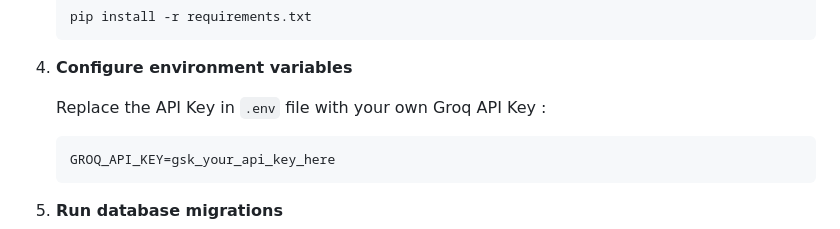
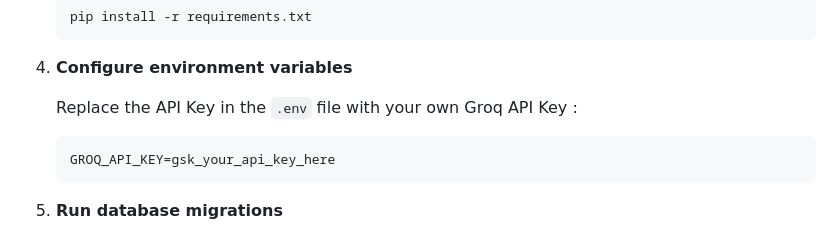
Before and after one commit to agal04imene/sri_project, a Markdown page: ReadMe.md, the part around the change. Drawn GitHub-style.

````diff
--- a/ReadMe.md
+++ b/ReadMe.md
@@ -151,7 +151,7 @@ sri_project/
 
 4. **Configure environment variables**
 
-   Replace the API Key in `.env` file with your own Groq API Key :
+   Replace the API Key in the `.env` file with your own Groq API Key :
    ```env
    GROQ_API_KEY=gsk_your_api_key_here
    ```
````
